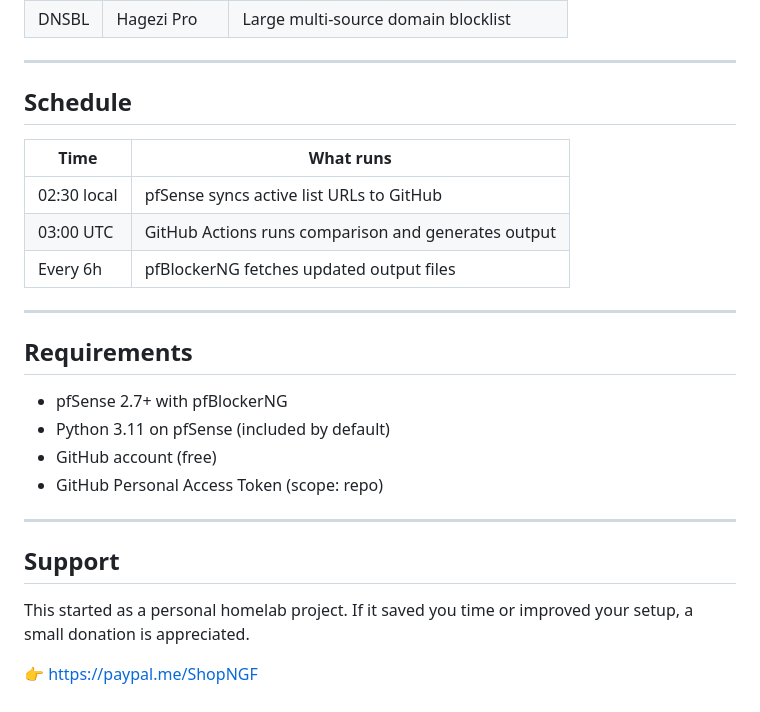
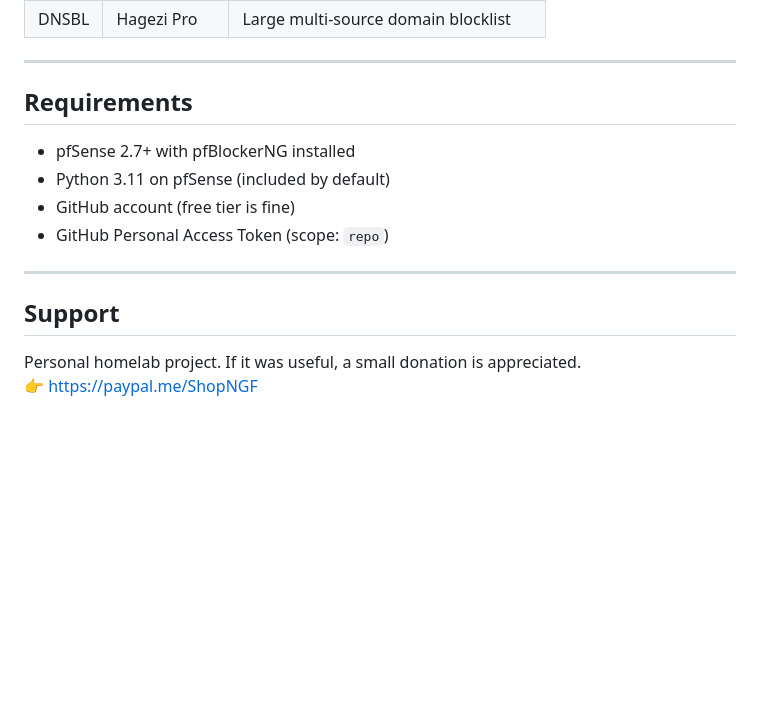
Before and after one commit to ngfblog/blocklist-manager, a Markdown page: README.md, the part around one of its changes. Drawn GitHub-style; blank space fills up the shorter version.

```diff
--- a/README.md
+++ b/README.md
@@ -146,28 +144,17 @@ blocklist-manager/
 | DNSBL | Hagezi Pro | Large multi-source domain blocklist |
-
----
-
-## Schedule
-
-| Time | What runs |
-|------|-----------|
-| 02:30 local | pfSense syncs active list URLs to GitHub |
-| 03:00 UTC | GitHub Actions runs comparison and generates output |
-| Every 6h | pfBlockerNG fetches updated output files |
 
 ---
 
 ## Requirements
 
-- pfSense 2.7+ with pfBlockerNG
+- pfSense 2.7+ with pfBlockerNG installed
 - Python 3.11 on pfSense (included by default)
-- GitHub account (free)
-- GitHub Personal Access Token (scope: repo)
+- GitHub account (free tier is fine)
+- GitHub Personal Access Token (scope: `repo`)
 
 ---
 
 ## Support
 
-This started as a personal homelab project. If it saved you time or improved your setup, a small donation is appreciated.
-
+Personal homelab project. If it was useful, a small donation is appreciated.
 👉 https://paypal.me/ShopNGF
```
Also changed, not shown: other parts of README.md (+56 -58 lines).
